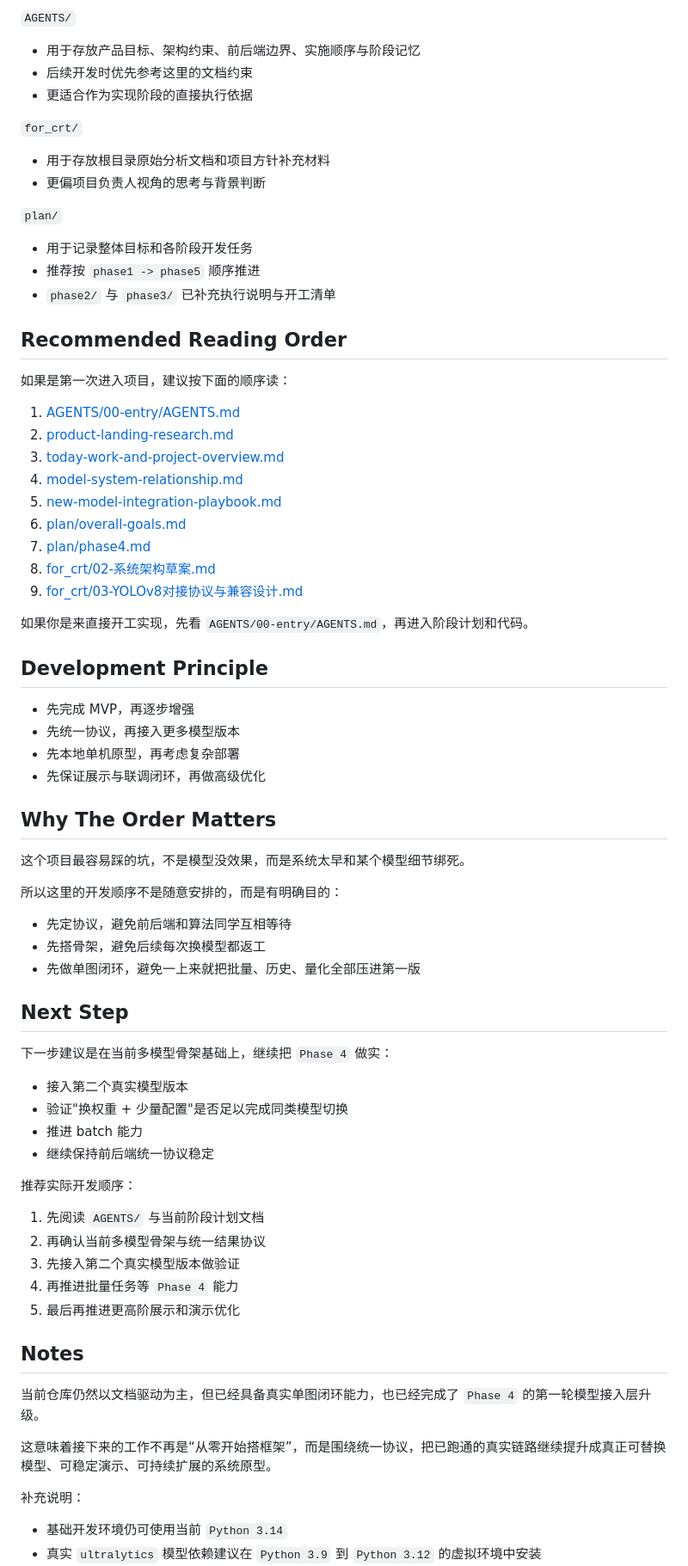
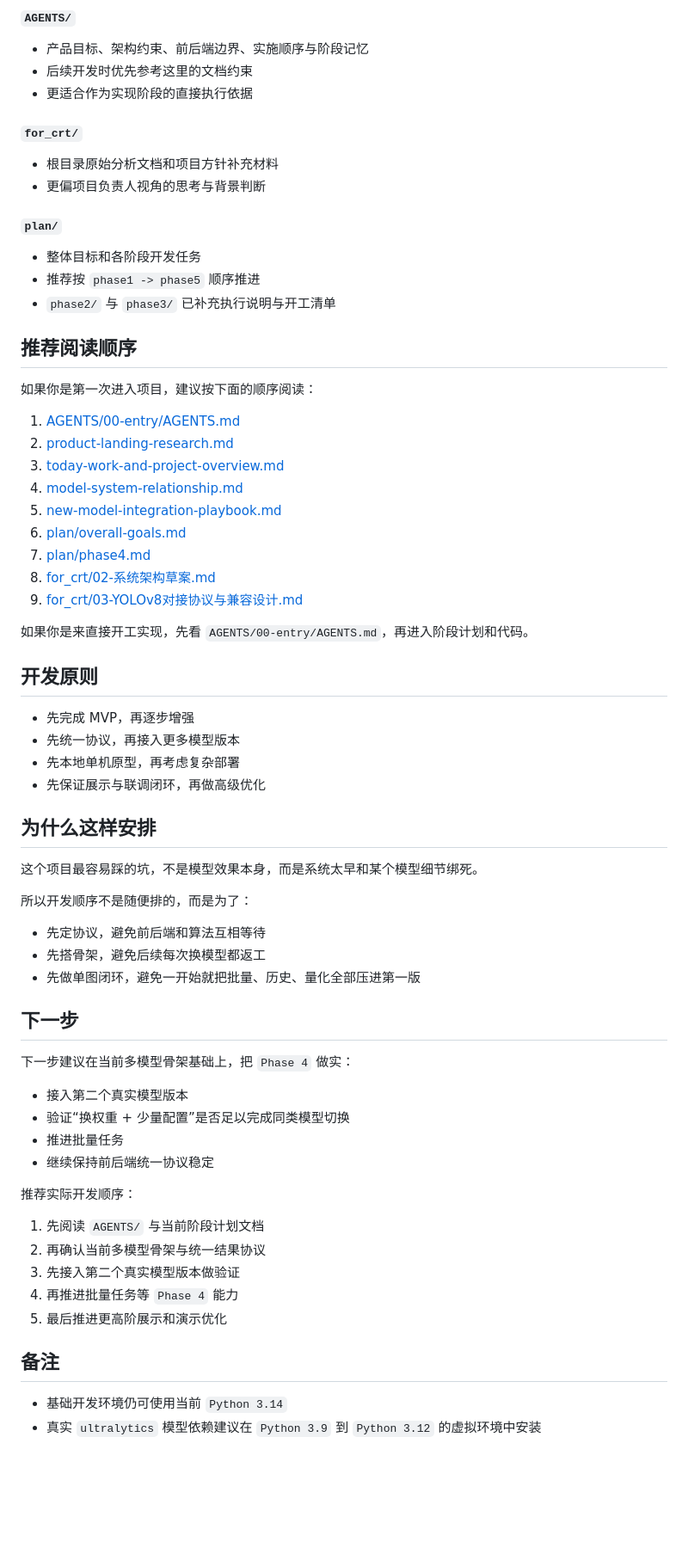
Before and after one commit to Timcai06/BDI, a Markdown page: README.md, the part around one of its changes. Shown at 86% size. Rendered like a GitHub page; blank space fills up the shorter version.

```diff
--- a/README.md
+++ b/README.md
@@ -176,22 +94,22 @@ bdi stop
 
-`AGENTS/`
+#### `AGENTS/`
 
-- 用于存放产品目标、架构约束、前后端边界、实施顺序与阶段记忆
+- 产品目标、架构约束、前后端边界、实施顺序与阶段记忆
 - 后续开发时优先参考这里的文档约束
 - 更适合作为实现阶段的直接执行依据
 
-`for_crt/`
+#### `for_crt/`
 
-- 用于存放根目录原始分析文档和项目方针补充材料
+- 根目录原始分析文档和项目方针补充材料
 - 更偏项目负责人视角的思考与背景判断
 
-`plan/`
+#### `plan/`
 
-- 用于记录整体目标和各阶段开发任务
+- 整体目标和各阶段开发任务
 - 推荐按 `phase1 -> phase5` 顺序推进
 - `phase2/` 与 `phase3/` 已补充执行说明与开工清单
 
-## Recommended Reading Order
+## 推荐阅读顺序
 
-如果是第一次进入项目，建议按下面的顺序读：
+如果你是第一次进入项目，建议按下面的顺序阅读：
 
@@ -207,30 +125,30 @@ bdi stop
 
 如果你是来直接开工实现，先看 `AGENTS/00-entry/AGENTS.md`，再进入阶段计划和代码。
 
-## Development Principle
+## 开发原则
 
 - 先完成 MVP，再逐步增强
 - 先统一协议，再接入更多模型版本
 - 先本地单机原型，再考虑复杂部署
 - 先保证展示与联调闭环，再做高级优化
 
-## Why The Order Matters
+## 为什么这样安排
 
-这个项目最容易踩的坑，不是模型没效果，而是系统太早和某个模型细节绑死。
+这个项目最容易踩的坑，不是模型效果本身，而是系统太早和某个模型细节绑死。
 
-所以这里的开发顺序不是随意安排的，而是有明确目的：
+所以开发顺序不是随便排的，而是为了：
 
-- 先定协议，避免前后端和算法同学互相等待
+- 先定协议，避免前后端和算法互相等待
 - 先搭骨架，避免后续每次换模型都返工
-- 先做单图闭环，避免一上来就把批量、历史、量化全部压进第一版
+- 先做单图闭环，避免一开始就把批量、历史、量化全部压进第一版
 
-## Next Step
+## 下一步
 
-下一步建议是在当前多模型骨架基础上，继续把 `Phase 4` 做实：
+下一步建议在当前多模型骨架基础上，把 `Phase 4` 做实：
 
 - 接入第二个真实模型版本
-- 验证"换权重 + 少量配置"是否足以完成同类模型切换
-- 推进 batch 能力
+- 验证“换权重 + 少量配置”是否足以完成同类模型切换
+- 推进批量任务
 - 继续保持前后端统一协议稳定
 
 推荐实际开发顺序：
@@ -239,15 +157,9 @@ bdi stop
 2. 再确认当前多模型骨架与统一结果协议
 3. 先接入第二个真实模型版本做验证
 4. 再推进批量任务等 `Phase 4` 能力
-5. 最后再推进更高阶展示和演示优化
+5. 最后推进更高阶展示和演示优化
 
-## Notes
-
-当前仓库仍然以文档驱动为主，但已经具备真实单图闭环能力，也已经完成了 `Phase 4` 的第一轮模型接入层升级。
-
-这意味着接下来的工作不再是“从零开始搭框架”，而是围绕统一协议，把已跑通的真实链路继续提升成真正可替换模型、可稳定演示、可持续扩展的系统原型。
-
-补充说明：
+## 备注
 
 - 基础开发环境仍可使用当前 `Python 3.14`
 - 真实 `ultralytics` 模型依赖建议在 `Python 3.9` 到 `Python 3.12` 的虚拟环境中安装
```
Also changed, not shown: other parts of README.md (+43 -125 lines).
